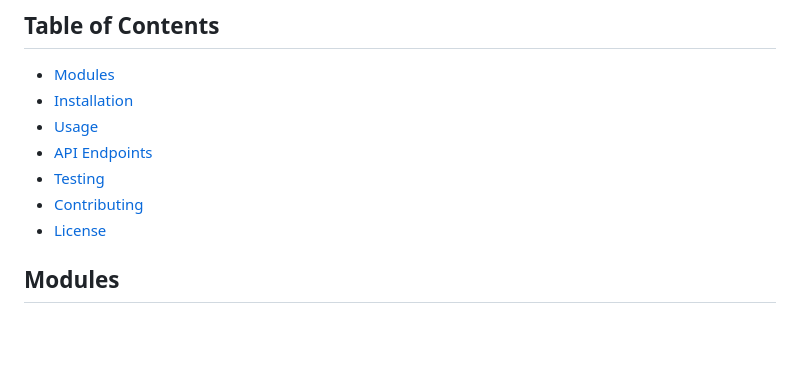
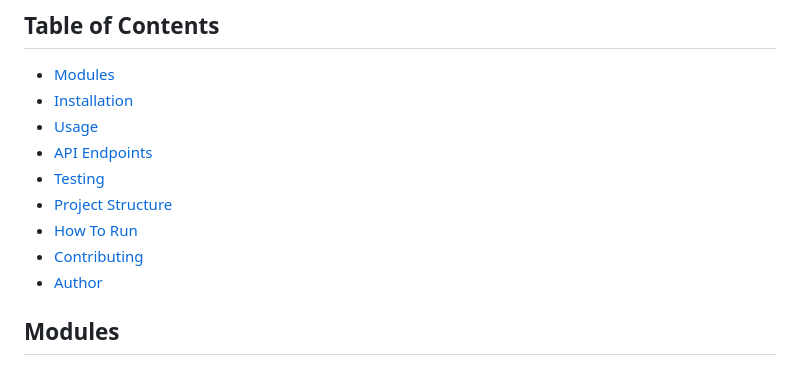
Before and after one commit to ahmedmeddhatt/Modular-eccomerce-purchase, a Markdown page: README.md, the part around the change. GitHub-like rendering; blank space fills up the shorter version.

```diff
--- a/README.md
+++ b/README.md
@@ -11,8 +11,10 @@ This Express app is designed to handle various e-commerce purchase components in
 - [Usage](#usage)
 - [API Endpoints](#api-endpoints)
 - [Testing](#testing)
+- [Project Structure](#Project-Structure)
+- [How To Run](#How-to-Run)
 - [Contributing](#contributing)
-- [License](#license)
+- [Author](#Author)
 
 ## Modules
 
```
